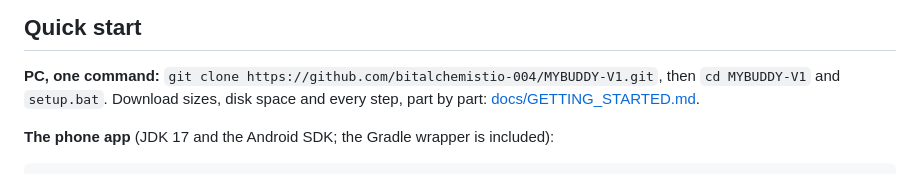
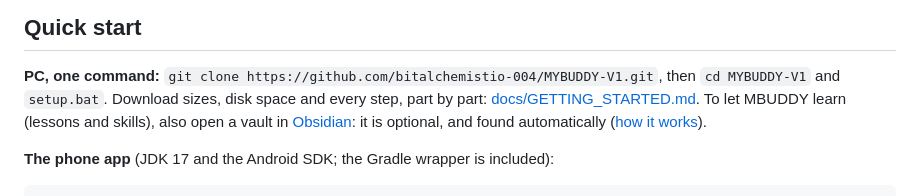
Before and after one commit to bitalchemistio-004/MYBUDDY-V1, a Markdown page: README.md, the part around the change. GitHub-like rendering.

Commit message:
Docs: the Obsidian learning memory, what it is, that it's optional, and how to connect it

````diff
--- a/README.md
+++ b/README.md
@@ -155,6 +155,7 @@ brain.
 
 **PC, one command:** `git clone https://github.com/bitalchemistio-004/MYBUDDY-V1.git`, then `cd MYBUDDY-V1` and `setup.bat`.
 Download sizes, disk space and every step, part by part: [docs/GETTING_STARTED.md](docs/GETTING_STARTED.md).
+To let MBUDDY learn (lessons and skills), also open a vault in [Obsidian](https://obsidian.md): it is optional, and found automatically ([how it works](docs/GETTING_STARTED.md#learning-memory-obsidian-optional)).
 
 **The phone app** (JDK 17 and the Android SDK; the Gradle wrapper is included):
 ```bash
````
Also changed, not shown: CONTRIBUTING.md (+2 -1 lines), docs/GETTING_STARTED.md (+18 -0 lines).
